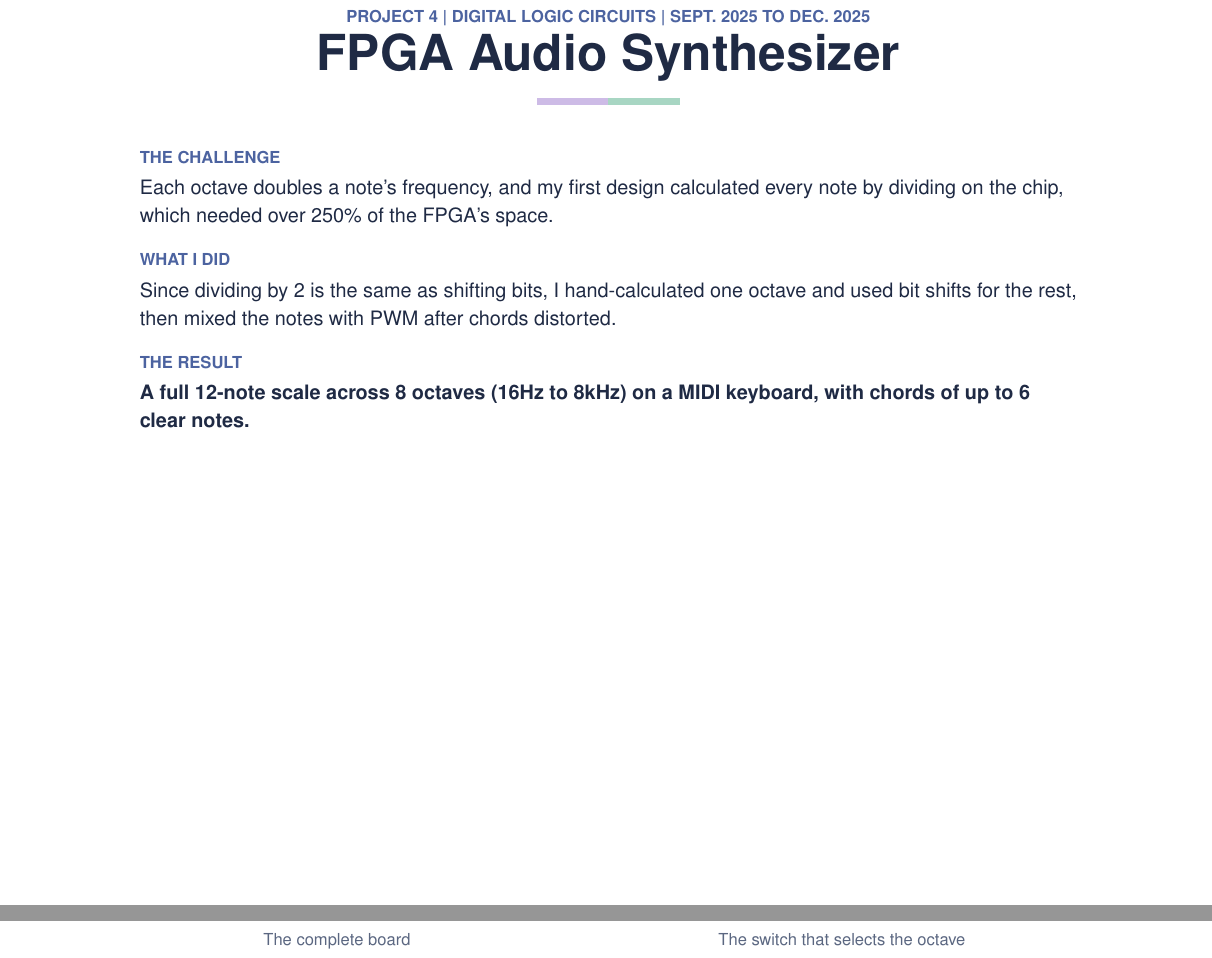
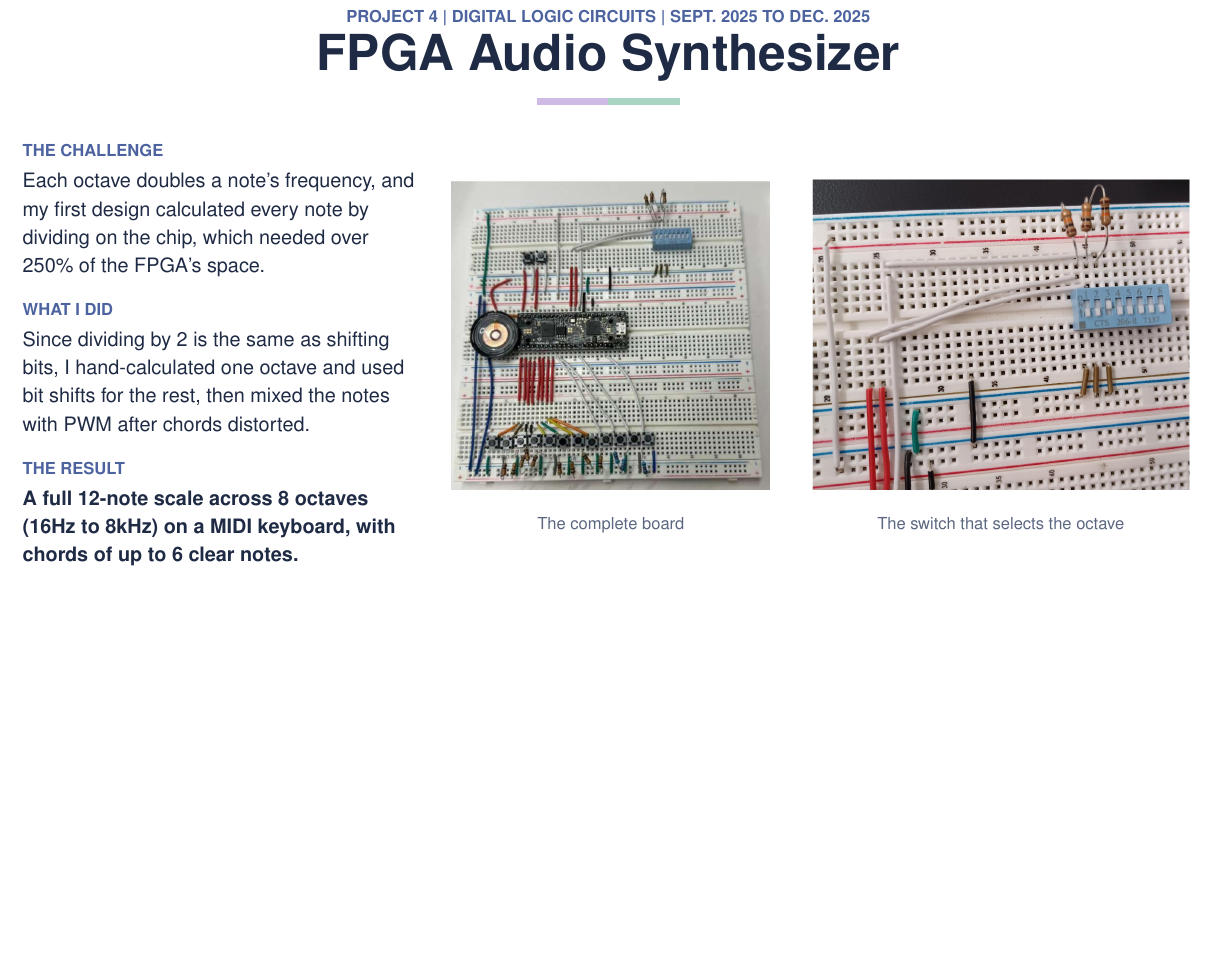
Before and after one commit to Acolin03/Portfolio_Ariadne.Colina_Valeri, a LaTeX document (portfolio-pdf/portfolio.tex): two parts of pages 5 and 6 of 6 before the commit and part of page 5 of 5 after it, the two joined at a grey line, cut so that both start at the same text, the shorter picture padded with empty space. Compiled offline with pdfLaTeX.

Commit message:
PDF: FPGA page uses the side layout so it fits on one page
Co-Authored-By: Claude Opus 5.5 <noreply@anthropic.com>

```diff
--- a/portfolio-pdf/portfolio.tex
+++ b/portfolio-pdf/portfolio.tex
@@ -110,6 +110,14 @@
   \begin{minipage}[c]{0.6\textwidth}\stackpics{#5}{#6}{#7}{#8}{5.8}{5.4}\end{minipage}
 }
 
+% The same with two pictures side by side on the right.
+\newcommand{\projectside}[8]{%
+  \projecthead{#1}{#2}{#3}
+  \vspace{0.15in}
+  \begin{minipage}[c]{0.34\textwidth}\raggedright\fontsize{12}{17}\selectfont #4\end{minipage}\hfill
+  \begin{minipage}[c]{0.63\textwidth}\twopics{#5}{#6}{#7}{#8}\end{minipage}
+}
+
 % The same with four pictures: two rows of two on the right, each row the same height.
 %   #5 to #12: four pictures, each followed by its caption
 \newcommand{\projectfour}[4]{%
@@ -196,11 +204,10 @@
   {dj-software.png}{Software: the state machine}
   {dj-scope.png}{Oscilloscope captures of the effects}
 
-\project{4}
+\projectside{4}
   {FPGA Audio Synthesizer}
   {Digital Logic Circuits \textbar{} Sept. 2025 to Dec. 2025}
-  {\raggedright\fontsize{12}{17}\selectfont
-   \challenge{Each octave doubles a note's frequency, and my first design calculated every note by dividing on the chip, which needed over 250\% of the FPGA's space.}
+  {\challenge{Each octave doubles a note's frequency, and my first design calculated every note by dividing on the chip, which needed over 250\% of the FPGA's space.}
    \approach{Since dividing by 2 is the same as shifting bits, I hand-calculated one octave and used bit shifts for the rest, then mixed the notes with PWM after chords distorted.}
    \outcome{A full 12-note scale across 8 octaves (16Hz to 8kHz) on a MIDI keyboard, with chords of up to 6 clear notes.}\label{p4}}
   {fpga-board.png}{The complete board}
```
